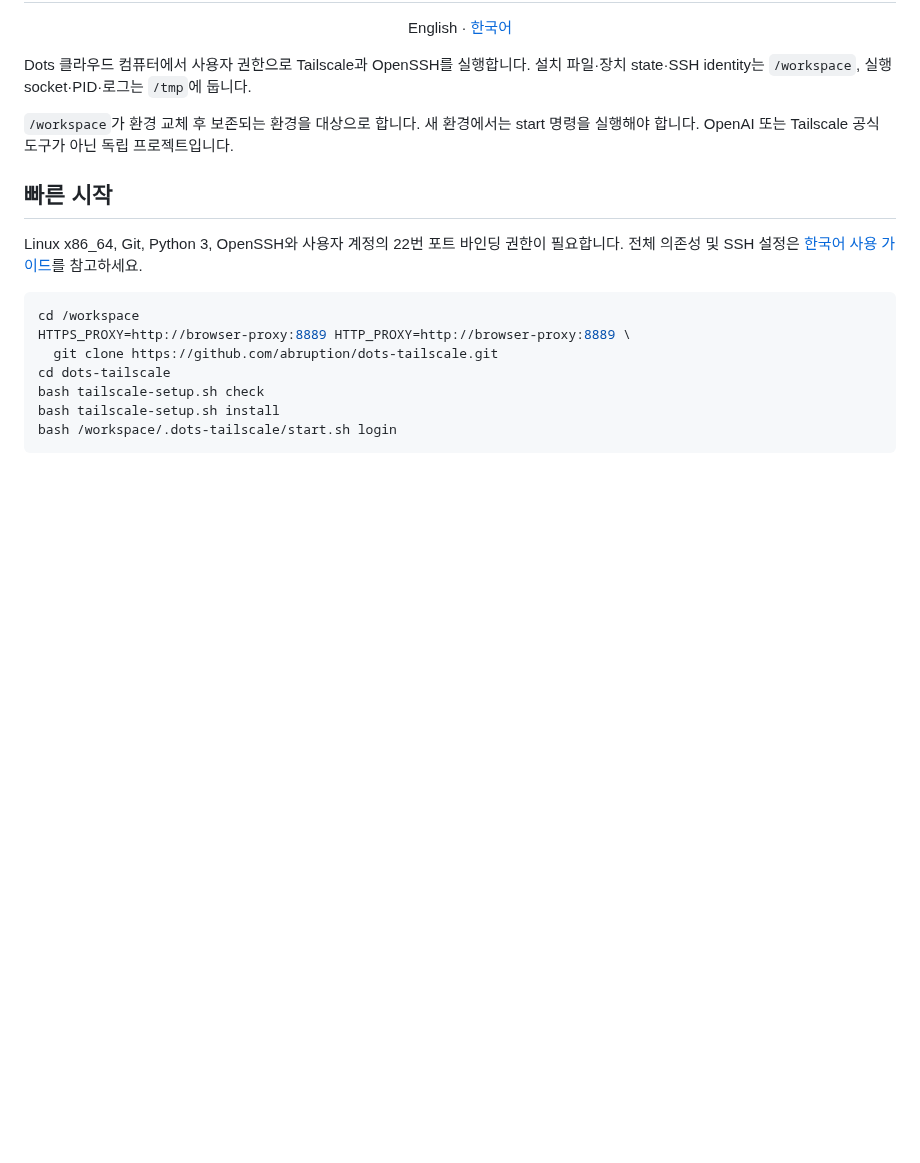
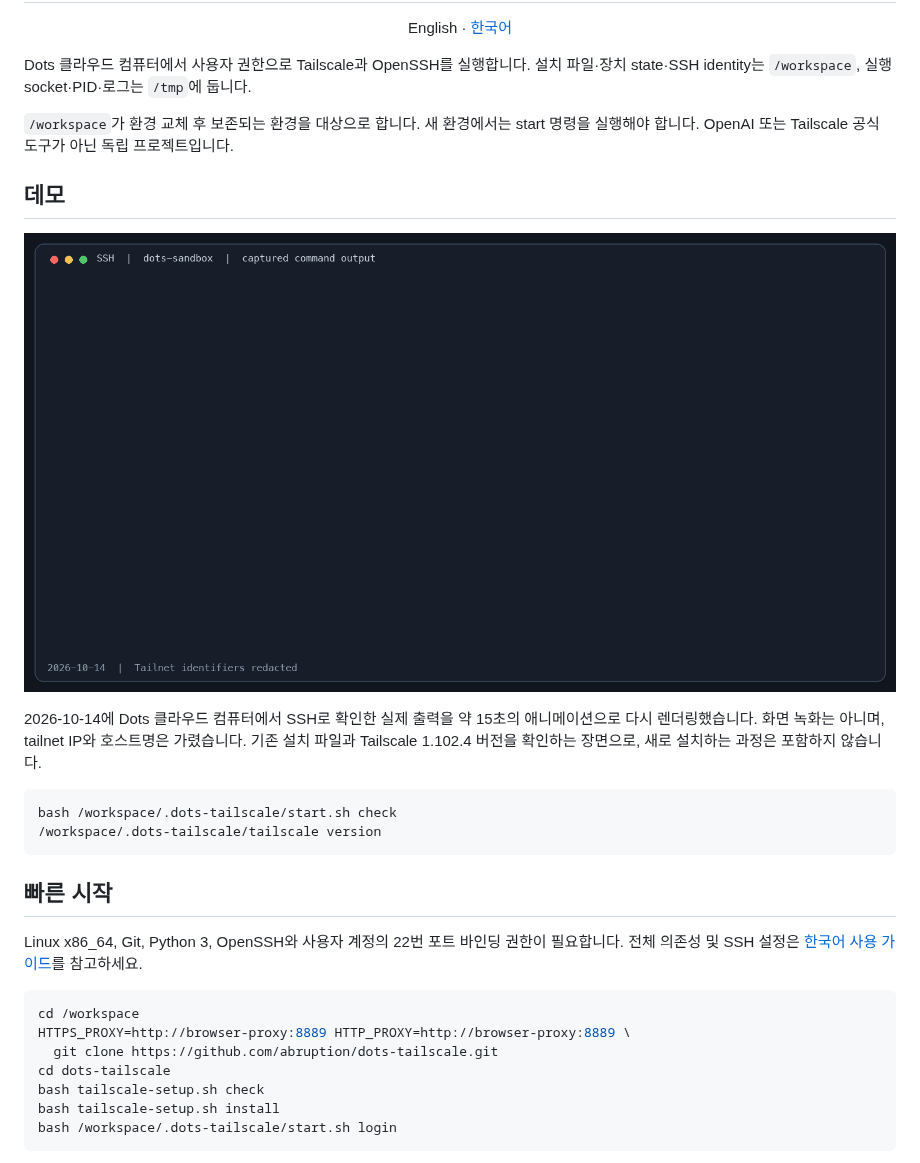
Before and after one commit to abruption/dots-tailscale, a Markdown page: README.ko.md, the part around the change. GitHub-like rendering; pictures changed too: docs/assets/dots-tailscale-ssh-demo.gif (added); blank space fills up the shorter version.

Commit message:
docs: add SSH verification demo to READMEs

````diff
--- a/README.ko.md
+++ b/README.ko.md
@@ -5,6 +5,17 @@
 Dots 클라우드 컴퓨터에서 사용자 권한으로 Tailscale과 OpenSSH를 실행합니다. 설치 파일·장치 state·SSH identity는 `/workspace`, 실행 socket·PID·로그는 `/tmp`에 둡니다.
 
 `/workspace`가 환경 교체 후 보존되는 환경을 대상으로 합니다. 새 환경에서는 start 명령을 실행해야 합니다. OpenAI 또는 Tailscale 공식 도구가 아닌 독립 프로젝트입니다.
+
+## 데모
+
+![SSH에서 설치 파일을 점검하고 Tailscale 버전 1.102.4를 확인하는 출력](docs/assets/dots-tailscale-ssh-demo.gif)
+
+2026-10-14에 Dots 클라우드 컴퓨터에서 SSH로 확인한 실제 출력을 약 15초의 애니메이션으로 다시 렌더링했습니다. 화면 녹화는 아니며, tailnet IP와 호스트명은 가렸습니다. 기존 설치 파일과 Tailscale 1.102.4 버전을 확인하는 장면으로, 새로 설치하는 과정은 포함하지 않습니다.
+
+```bash
+bash /workspace/.dots-tailscale/start.sh check
+/workspace/.dots-tailscale/tailscale version
+```
 
 ## 빠른 시작
 
````
Also changed, not shown: README.md (+11 -0 lines).
